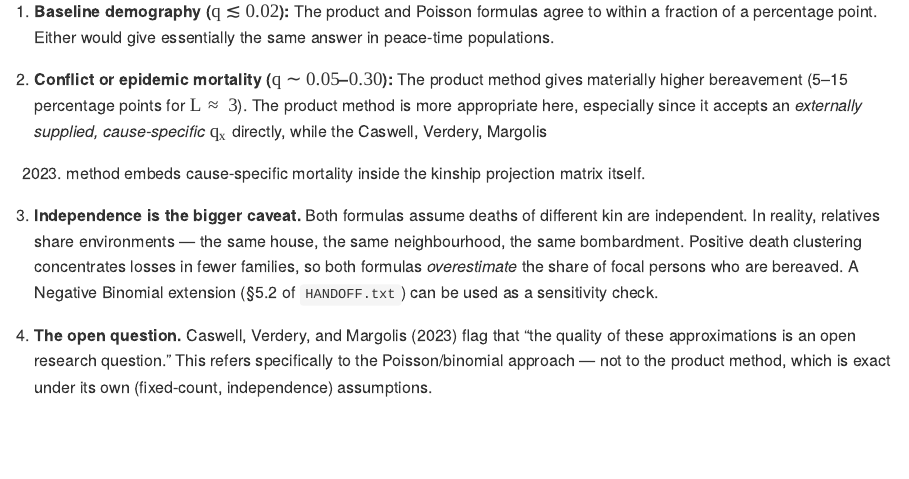
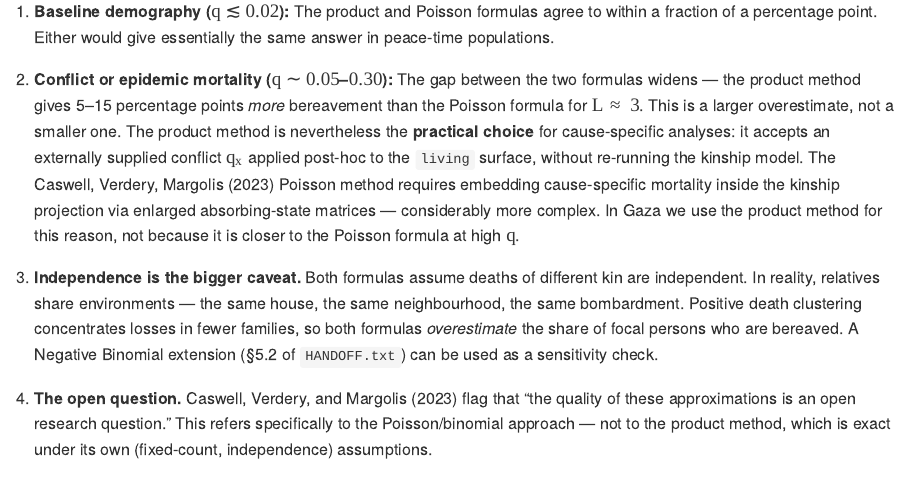
Before and after one commit to alburezg/bereavement_function, an R Markdown document (README.Rmd): the page in a window 1100 px wide, from 3410 px down. The pictures show the output file README.html that the author committed with the source, opened offline; long lines of code are wrapped.

Commit message:
Update README
Co-Authored-By: Claude Sonnet 4.6 <noreply@anthropic.com>

```diff
--- a/README.Rmd
+++ b/README.Rmd
@@ -804,12 +804,16 @@ assumption.
    to within a fraction of a percentage point. Either would give essentially the same
    answer in peace-time populations.
 
-2. **Conflict or epidemic mortality ($q \sim 0.05$–$0.30$):** The product method gives
-   materially higher bereavement (5–15 percentage points for $L \approx 3$). The
-   product method is more appropriate here, especially since it accepts an *externally
-   supplied, cause-specific* $q_x$ directly, while the Caswell, Verdery, Margolis
-   (2023) method embeds cause-specific mortality inside the kinship projection matrix
-   itself.
+2. **Conflict or epidemic mortality ($q \sim 0.05$–$0.30$):** The gap between the two
+   formulas widens — the product method gives 5–15 percentage points *more* bereavement
+   than the Poisson formula for $L \approx 3$. This is a larger overestimate, not a
+   smaller one. The product method is nevertheless the **practical choice** for
+   cause-specific analyses: it accepts an externally supplied conflict $q_x$ applied
+   post-hoc to the `living` surface, without re-running the kinship model. The Caswell,
+   Verdery, Margolis (2023) Poisson method requires embedding cause-specific mortality
+   inside the kinship projection via enlarged absorbing-state matrices — considerably
+   more complex. In Gaza we use the product method for this reason, not because it is
+   closer to the Poisson formula at high $q$.
 
 3. **Independence is the bigger caveat.** Both formulas assume deaths of different kin
    are independent. In reality, relatives share environments — the same house, the same
```
Also changed, not shown: README.html, README.md.
